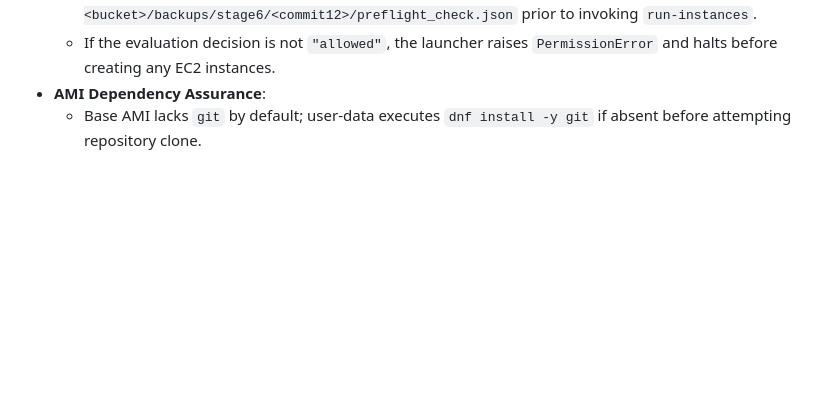
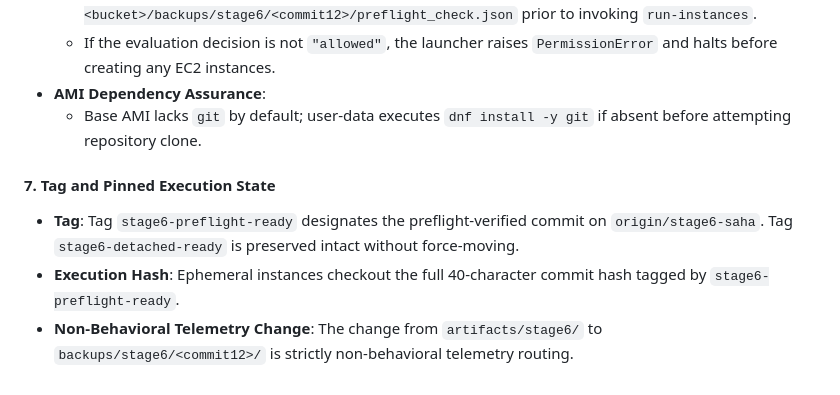
Before and after one commit to karthikmahesh2006/TenantOptimiser, a Markdown page: docs/stage6_preregistration.md, the part around the change. Drawn GitHub-style; blank space fills up the shorter version.

Commit message:
docs: document stage6-preflight-ready tag and pinned state in Amendment 6

```diff
--- a/docs/stage6_preregistration.md
+++ b/docs/stage6_preregistration.md
@@ -333,3 +333,8 @@ Only two hypotheses from Section 3 are evaluated in this run:
   - If the evaluation decision is not `"allowed"`, the launcher raises `PermissionError` and halts before creating any EC2 instances.
 - **AMI Dependency Assurance**:
   - Base AMI lacks `git` by default; user-data executes `dnf install -y git` if absent before attempting repository clone.
+
+#### 7. Tag and Pinned Execution State
+- **Tag**: Tag `stage6-preflight-ready` designates the preflight-verified commit on `origin/stage6-saha`. Tag `stage6-detached-ready` is preserved intact without force-moving.
+- **Execution Hash**: Ephemeral instances checkout the full 40-character commit hash tagged by `stage6-preflight-ready`.
+- **Non-Behavioral Telemetry Change**: The change from `artifacts/stage6/` to `backups/stage6/<commit12>/` is strictly non-behavioral telemetry routing.
```
